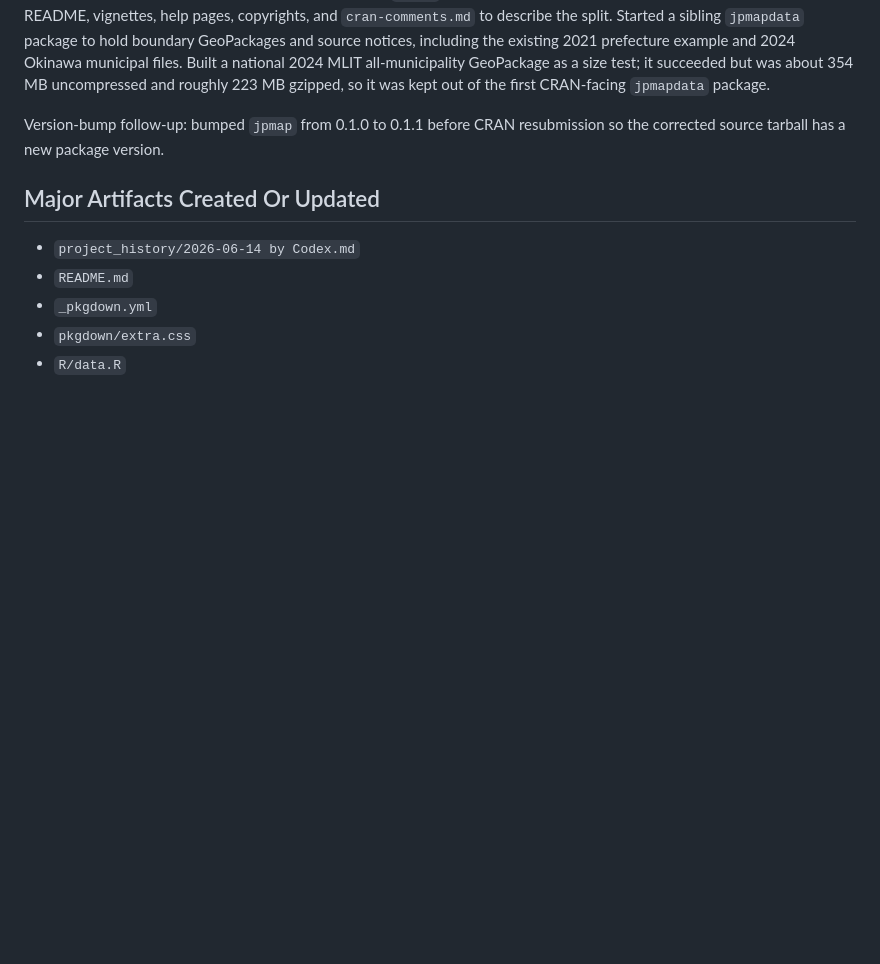
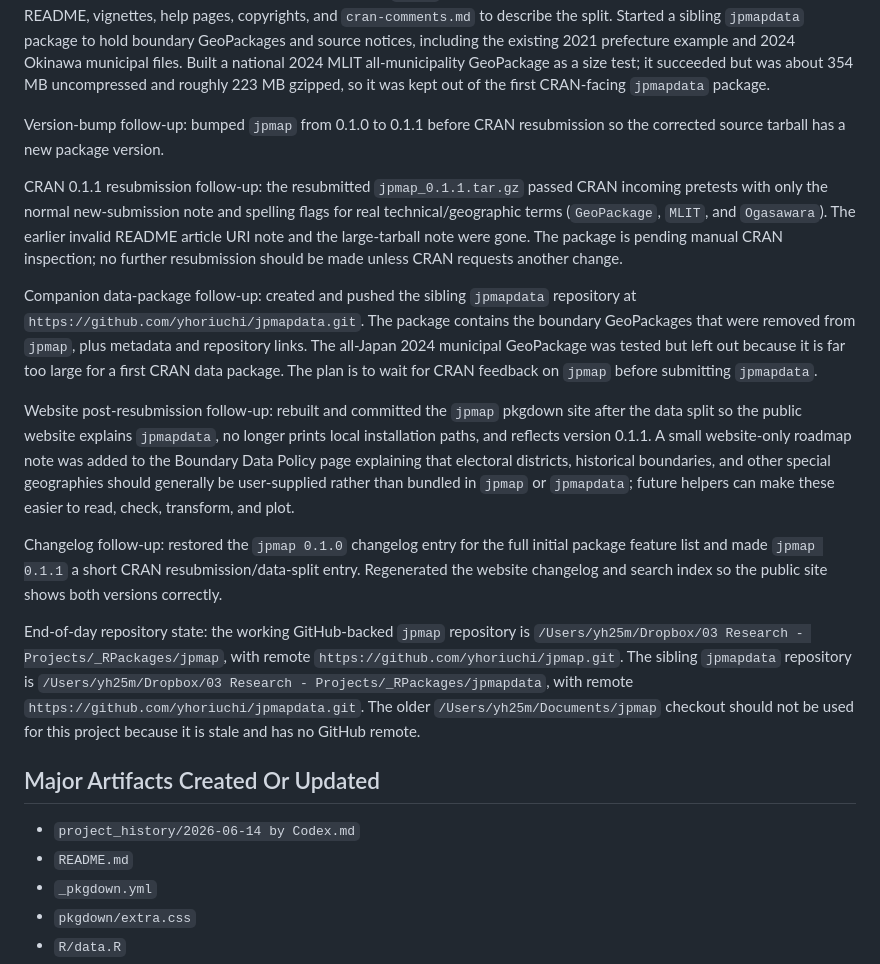
Before and after one commit to yhoriuchi/jpmap, a Markdown page: project_history/2026-06-14 by Codex.md, the part around one of its changes. Drawn GitHub-style; blank space fills up the shorter version.

Commit message:
Record June 14 project history

```diff
--- a/project_history/2026-06-14 by Codex.md
+++ b/project_history/2026-06-14 by Codex.md
@@ -165,6 +165,43 @@ gzipped, so it was kept out of the first CRAN-facing `jpmapdata` package.
 Version-bump follow-up: bumped `jpmap` from 0.1.0 to 0.1.1 before CRAN
 resubmission so the corrected source tarball has a new package version.
 
+CRAN 0.1.1 resubmission follow-up: the resubmitted `jpmap_0.1.1.tar.gz`
+passed CRAN incoming pretests with only the normal new-submission note and
+spelling flags for real technical/geographic terms (`GeoPackage`, `MLIT`, and
+`Ogasawara`). The earlier invalid README article URI note and the large-tarball
+note were gone. The package is pending manual CRAN inspection; no further
+resubmission should be made unless CRAN requests another change.
+
+Companion data-package follow-up: created and pushed the sibling
+`jpmapdata` repository at `https://github.com/yhoriuchi/jpmapdata.git`. The
+package contains the boundary GeoPackages that were removed from `jpmap`, plus
+metadata and repository links. The all-Japan 2024 municipal GeoPackage was
+tested but left out because it is far too large for a first CRAN data package.
+The plan is to wait for CRAN feedback on `jpmap` before submitting
+`jpmapdata`.
+
+Website post-resubmission follow-up: rebuilt and committed the `jpmap` pkgdown
+site after the data split so the public website explains `jpmapdata`, no longer
+prints local installation paths, and reflects version 0.1.1. A small
+website-only roadmap note was added to the Boundary Data Policy page explaining
+that electoral districts, historical boundaries, and other special geographies
+should generally be user-supplied rather than bundled in `jpmap` or
+`jpmapdata`; future helpers can make these easier to read, check, transform,
+and plot.
+
+Changelog follow-up: restored the `jpmap 0.1.0` changelog entry for the full
+initial package feature list and made `jpmap 0.1.1` a short CRAN
+resubmission/data-split entry. Regenerated the website changelog and search
+index so the public site shows both versions correctly.
+
+End-of-day repository state: the working GitHub-backed `jpmap` repository is
+`/Users/yh25m/Dropbox/03 Research - Projects/_RPackages/jpmap`, with remote
+`https://github.com/yhoriuchi/jpmap.git`. The sibling `jpmapdata` repository is
+`/Users/yh25m/Dropbox/03 Research - Projects/_RPackages/jpmapdata`, with remote
+`https://github.com/yhoriuchi/jpmapdata.git`. The older
+`/Users/yh25m/Documents/jpmap` checkout should not be used for this project
+because it is stale and has no GitHub remote.
+
 ## Major Artifacts Created Or Updated
 
 - `project_history/2026-06-14 by Codex.md`
```
Also changed, not shown: other parts of project_history/2026-06-14 by Codex.md (+32 -1 lines).
